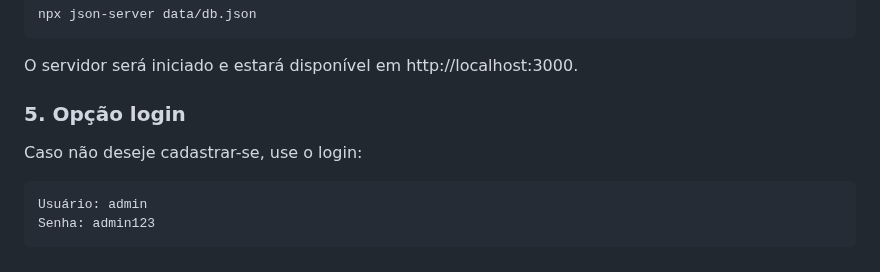
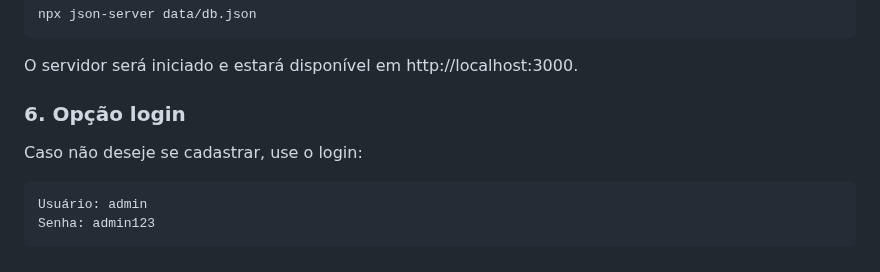
Before and after one commit to lucasledsham/SOFIA, a Markdown page: README.md, the part around the change. GitHub-like rendering.

````diff
--- a/README.md
+++ b/README.md
@@ -111,9 +111,9 @@ npx json-server data/db.json
 
 O servidor será iniciado e estará disponível em http://localhost:3000.
 
-### 5. Opção login
+### 6. Opção login
 
-Caso não deseje cadastrar-se, use o login:
+Caso não deseje se cadastrar, use o login:
 
 ```sh
 Usuário: admin
````
